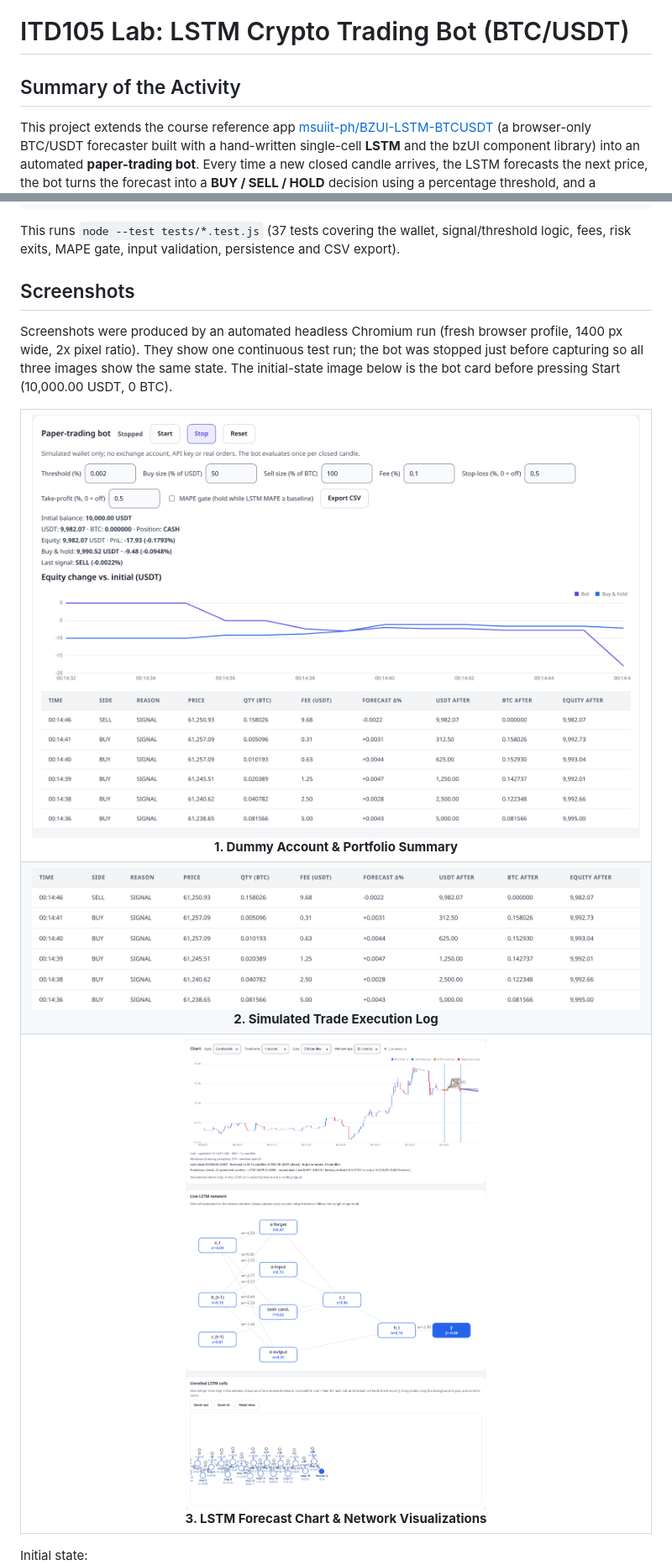
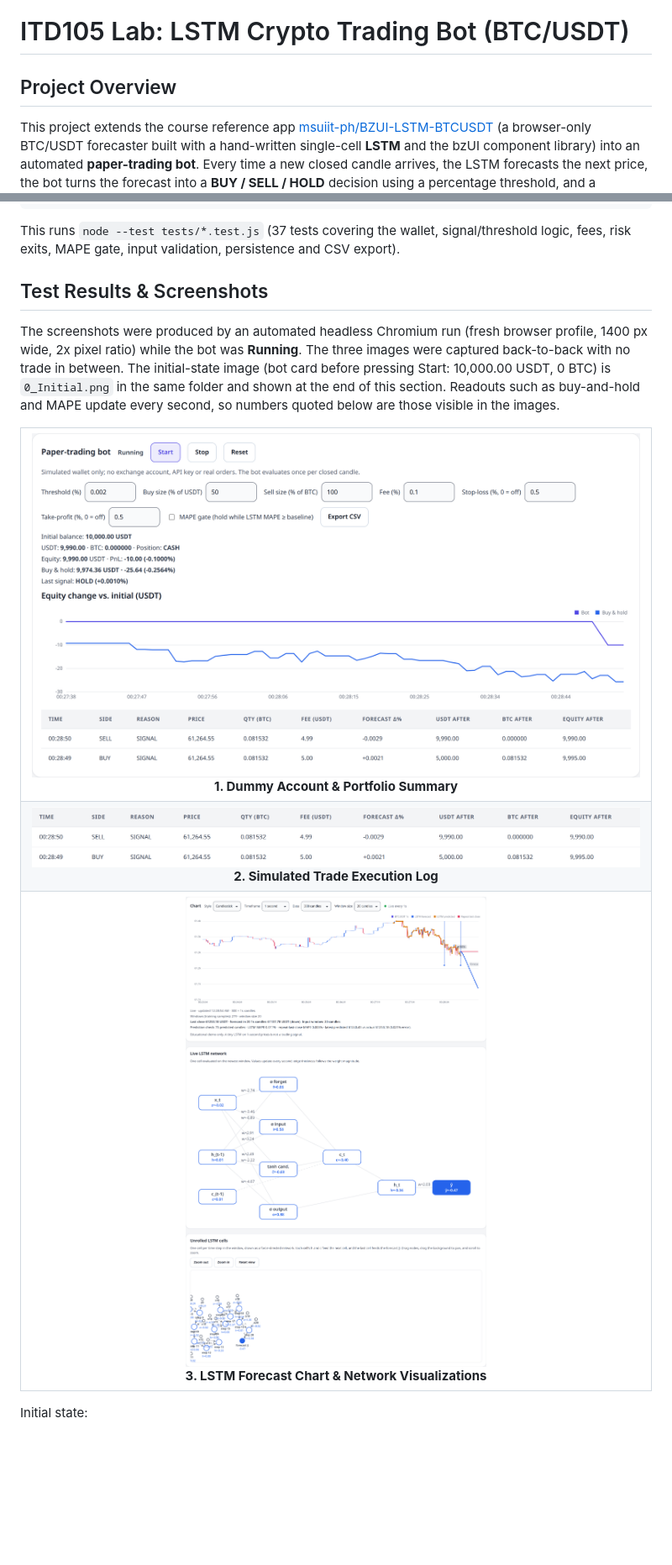
Before and after one commit to MirkoLouis/ITD105, a Markdown page: lstm-trading-bot/README.md, 2 parts joined by grey strips. Shown at 84% size. GitHub-like rendering; pictures changed too: lstm-trading-bot/screenshots/1_Account.png, lstm-trading-bot/screenshots/2_TradeLog.png, lstm-trading-bot/screenshots/3_ForecastNetwork.png; blank space fills up the shorter version.

Commit message:
lstm-trading-bot: retake screenshots while running, align README headings with lab sheet
Co-Authored-By: Claude Opus 5.5 <noreply@anthropic.com>

```diff
--- a/lstm-trading-bot/README.md
+++ b/lstm-trading-bot/README.md
@@ -1,6 +1,6 @@
 # ITD105 Lab: LSTM Crypto Trading Bot (BTC/USDT)
 
-## Summary of the Activity
+## Project Overview
 This project extends the course reference app [msuiit-ph/BZUI-LSTM-BTCUSDT](https://github.com/msuiit-ph/BZUI-LSTM-BTCUSDT) (a browser-only BTC/USDT forecaster built with a hand-written single-cell **LSTM** and the bzUI component library) into an automated **paper-trading bot**. Every time a new closed candle arrives, the LSTM forecasts the next price, the bot turns the forecast into a **BUY / SELL / HOLD** decision using a percentage threshold, and a simulated order is executed against an **in-code dummy wallet** (virtual USDT and BTC held in JavaScript state). The page shows the wallet, equity, PnL, a Start/Stop/Reset control set and a live trade table next to the original forecast chart and LSTM network visualizations.
 
 **Safety statement.** No exchange account, testnet account, API key or real funds are used or required. The only network call is the public, keyless `https://api.binance.com/api/v3/klines` market-data endpoint that the reference app already used. No order, account or authenticated endpoint is ever called; all trades exist only as numbers in the browser.
@@ -59,9 +59,9 @@ npm test
 
 This runs `node --test tests/*.test.js` (37 tests covering the wallet, signal/threshold logic, fees, risk exits, MAPE gate, input validation, persistence and CSV export).
 
-## Screenshots
+## Test Results & Screenshots
 
-Screenshots were produced by an automated headless Chromium run (fresh browser profile, 1400 px wide, 2x pixel ratio). They show one continuous test run; the bot was stopped just before capturing so all three images show the same state. The initial-state image below is the bot card before pressing Start (10,000.00 USDT, 0 BTC).
+The screenshots were produced by an automated headless Chromium run (fresh browser profile, 1400 px wide, 2x pixel ratio) while the bot was **Running**. The three images were captured back-to-back with no trade in between. The initial-state image (bot card before pressing Start: 10,000.00 USDT, 0 BTC) is `0_Initial.png` in the same folder and shown at the end of this section. Readouts such as buy-and-hold and MAPE update every second, so numbers quoted below are those visible in the images.
 
 <table>
   <tr>
```
Also changed, not shown: other parts of lstm-trading-bot/README.md (+8 -14 lines).
